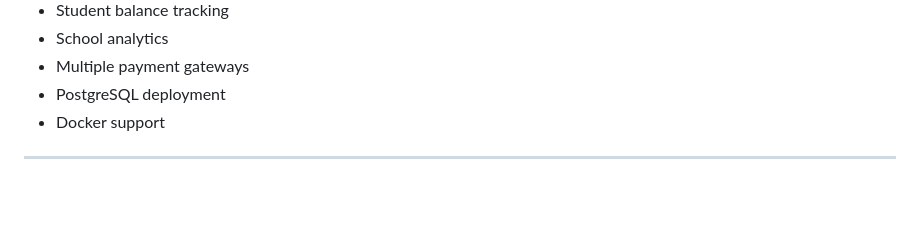
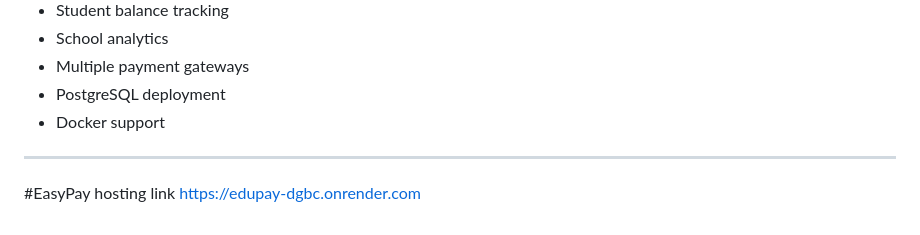
Before and after one commit to brian75jd/Edupay, a Markdown page: README.md, the part around the change. GitHub-like rendering; blank space fills up the shorter version.

```diff
--- a/README.md
+++ b/README.md
@@ -242,3 +242,6 @@ services/
 - Docker support
 
 ---
+
+#EasyPay hosting link
+https://edupay-dgbc.onrender.com
```
